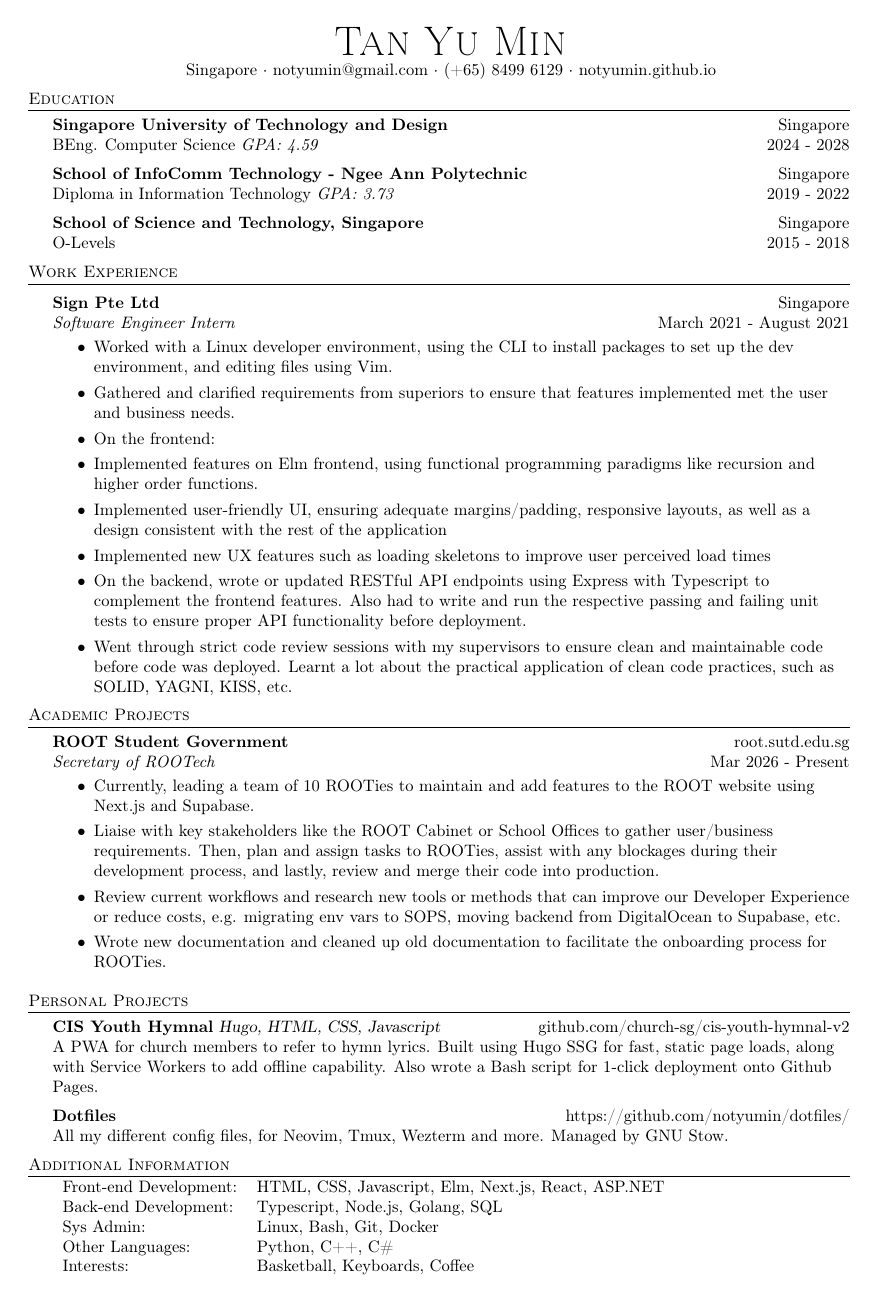
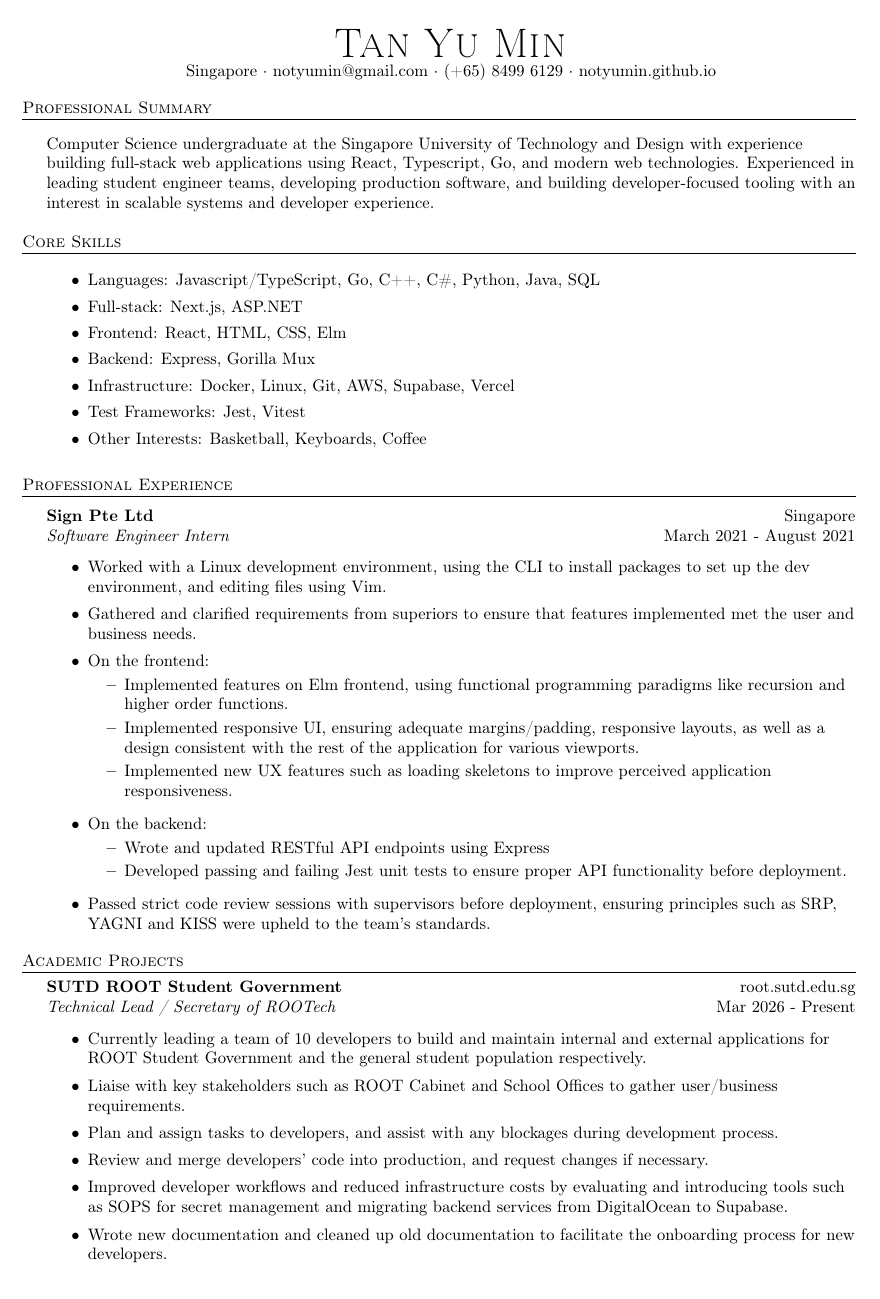
Before and after one commit to notyumin/resume, a LaTeX CV (resume.tex): the whole page before the commit and page 1 of 2 after it. Compiled offline with pdfLaTeX.

Commit message:
Increase to 2 pages, flesh out projects, improve wordings

```diff
--- a/resume.tex
+++ b/resume.tex
@@ -8,7 +8,7 @@
     \textheight=10in
     \pagestyle{empty}
     \raggedright
-    \usepackage[left=0.8in,right=0.8in,bottom=0.8in,top=0.8in]{geometry}
+    \usepackage[left=0.75in,right=0.75in,bottom=0.75in,top=0.75in]{geometry}
 
     %\renewcommand{\encodingdefault}{cg}
 %\renewcommand{\rmdefault}{lgrcmr}
@@ -77,42 +77,63 @@
 	Singapore $\cdot$ notyumin@gmail.com $\cdot$ (+65) 8499 6129 $\cdot$ notyumin.github.io\\
 \end{center}
 
-%==== Education ====%
-\header{Education}
-\textbf{Singapore University of Technology and Design}\hfill Singapore\\
-BEng. Computer Science \textit{GPA: 4.59} \hfill 2024 - 2028\\
+\header{Professional Summary}
 \vspace{2mm}
-\textbf{School of InfoComm Technology - Ngee Ann Polytechnic}\hfill Singapore\\
-Diploma in Information Technology \textit{GPA: 3.73} \hfill 2019 - 2022\\
-\vspace{2mm}
-\textbf{School of Science and Technology, Singapore}\hfill Singapore\\
-O-Levels \hfill 2015 - 2018\\
+Computer Science undergraduate at the Singapore University of Technology and Design with experience building full-stack web applications using React, Typescript, Go, and modern web technologies.
+Experienced in leading student engineer teams, developing production software, and building developer-focused tooling with an interest in scalable systems and developer experience.
+\vspace{4mm}
+
+%==== Skills ====%
+\header{Core Skills}
+\vspace{-1mm}
+\begin{itemize} \itemsep 0pt
+    \item Languages: Javascript/TypeScript, Go, C++, C\#, Python, Java, SQL
+    \item Full-stack: Next.js, ASP.NET
+    \item Frontend: React, HTML, CSS, Elm
+    \item Backend: Express, Gorilla Mux
+    \item Infrastructure: Docker, Linux, Git, AWS, Supabase, Vercel
+    \item Test Frameworks: Jest, Vitest
+    \item Other Interests: Basketball, Keyboards, Coffee
+\end{itemize}
 \vspace{2mm}
 
 %==== Experience ====%
-\header{Work Experience}
+\header{Professional Experience}
 \vspace{1mm}
 
 \textbf{Sign Pte Ltd} \hfill Singapore\\
 \textit{Software Engineer Intern} \hfill March 2021 - August 2021\\
 \vspace{-1mm}
-\begin{itemize} \itemsep 0.5pt
-  \item Worked with a Linux developer environment, using the CLI to install packages to set up the dev environment, and editing files using Vim.
+\begin{itemize} \itemsep 0.3pt
+  \item Worked with a Linux development environment, using the CLI to install packages to set up the dev environment, and editing files using Vim.
 	\item Gathered and clarified requirements from superiors to ensure that features implemented met the user and business needs.
 	\item On the frontend:
+  \vspace{-2mm}
+  \begin{itemize} \itemsep 0.2pt
     \item Implemented features on Elm frontend, using functional programming paradigms like recursion and higher order functions.
-    \item Implemented user-friendly UI, ensuring adequate margins/padding, responsive layouts, as well as a design consistent with the rest of the application
-    \item Implemented new UX features such as loading skeletons to improve user perceived load times
-	\item On the backend, wrote or updated RESTful API endpoints using Express with Typescript to complement the frontend features. Also had to write and run the respective passing and failing unit tests to ensure proper API functionality before deployment.
-  \item Went through strict code review sessions with my supervisors to ensure clean and maintainable code before code was deployed. Learnt a lot about the practical application of clean code practices, such as SOLID, YAGNI, KISS, etc.
+    \item Implemented responsive UI, ensuring adequate margins/padding, responsive layouts, as well as a design consistent with the rest of the application for various viewports.
+    \item Implemented new UX features such as loading skeletons to improve perceived application responsiveness.
+  \end{itemize}
+	\item On the backend:
+  \vspace{-2mm}
+  \begin{itemize} \itemsep 0.2pt
+    \item Wrote and updated RESTful API endpoints using Express
+    \item Developed passing and failing Jest unit tests to ensure proper API functionality before deployment.
+  \end{itemize}
+  \item Passed strict code review sessions with supervisors before deployment, ensuring principles such as SRP, YAGNI and KISS were upheld to the team's standards.
 \end{itemize}
 
 \header{Academic Projects}
-{\textbf{ROOT Student Government}} \hfill root.sutd.edu.sg\\
-\textit{Secretary of ROOTech} \hfill Mar 2026 - Present\\
+{\textbf{SUTD ROOT Student Government}} \hfill root.sutd.edu.sg\\
+\textit{Technical Lead / Secretary of ROOTech} \hfill Mar 2026 - Present\\
 \vspace{-1mm}
 \begin{itemize} \itemsep 0.5pt
-    \item Currently, leading a team of 10 ROOTies to maintain and add features to the ROOT website using Next.js and Supabase.
-    \item Liaise with key stakeholders like the ROOT Cabinet or School Offices to gather user/business requirements. Then, plan and assign tasks to ROOTies, assist with any blockages during their development process, and lastly, review and merge their code into production.
-    \item Review current workflows and research new tools or methods that can improve our Developer Experience or reduce costs, e.g. migrating env vars to SOPS, moving backend from DigitalOcean to Supabase, etc.
-    \item Wrote new documentation and cleaned up old documentation to facilitate the onboarding process for ROOTies.
+    \item Currently leading a team of 10 developers to build and maintain internal and external applications for ROOT Student Government and the general student population respectively.
+    \item Liaise with key stakeholders such as ROOT Cabinet and School Offices to gather user/business requirements.
+    \item Plan and assign tasks to developers, and assist with any blockages during development process.
+    \item Review and merge developers' code into production, and request changes if necessary.
+    \item Improved developer workflows and reduced infrastructure costs by evaluating and introducing tools such as SOPS for secret management and migrating backend services from DigitalOcean to Supabase.
+    \item Wrote new documentation and cleaned up old documentation to facilitate the onboarding process for new developers.
+\end{itemize}
+% \vspace*{2mm}
+\clearpage
@@ -119,7 +187,3 @@ O-Levels \hfill 2015 - 2018\\
 \end{itemize}
 \vspace*{2mm}
 
-\header{Personal Projects}
-{\textbf{CIS Youth Hymnal}} {\sl Hugo, HTML, CSS, Javascript} \hfill github.com/church-sg/cis-youth-hymnal-v2\\
-A PWA for church members to refer to hymn lyrics. Built using Hugo SSG for fast, static page loads, along with Service Workers to add offline capability.
-Also wrote a Bash script for 1-click deployment onto Github Pages.\\
@@ -126,17 +208,4 @@ Also wrote a Bash script for 1-click deployment onto Github Pages.\\
 \vspace*{2mm}
-{\textbf{Dotfiles}} \hfill https://github.com/notyumin/dotfiles/\\
-All my different config files, for Neovim, Tmux, Wezterm and more. Managed by GNU Stow.\\
-\vspace*{2mm}
-
-\header{Additional Information}
-\begin{tabular}{ l l }
-	Front-end Development: & HTML, CSS, Javascript, Elm, Next.js, React, ASP.NET \\
-	Back-end Development:  & Typescript, Node.js, Golang, SQL                    \\
-  Sys Admin:             & Linux, Bash, Git, Docker                            \\
-	Other Languages:       & Python, C++, C\#                                    \\
-	Interests:             & Basketball, Keyboards, Coffee                       \\
-\end{tabular}
-\vspace{2mm}
 
 \
 \end{document}
```
Also changed, not shown: archive/resume-20260722.pdf (added), resume.pdf, resume.tex (65 more changed lines).
